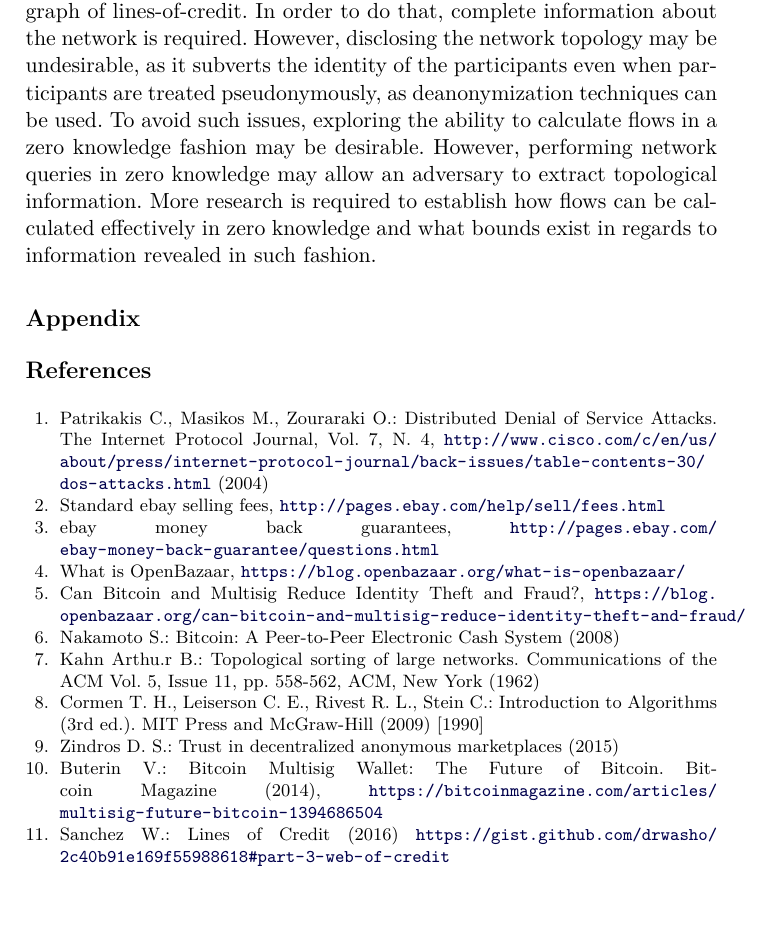
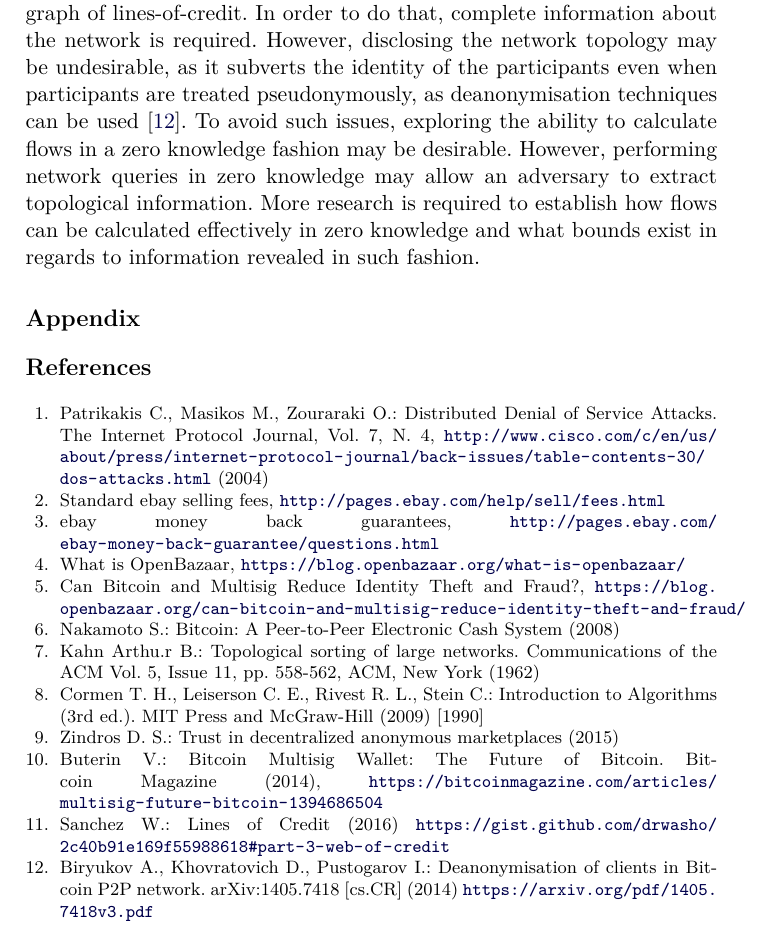
Before and after one commit to decrypto-org/TrustIsRisk, a LaTeX paper (paperEng.tex): part of page 26 of 26, cut so that both start at the same text, the shorter picture padded with empty space. Compiled offline with pdfLaTeX.

Commit message:
added deanonymization reference

```diff
--- a/paperEng.tex
+++ b/paperEng.tex
@@ -1376,25 +1376,17 @@ while (True)
   \section{Related Work}
 
   \section{Further Research}
-
-  While our trust network can form a basis for risk-invariant transactions in
-  the anonymous and decentralized setting, more research is required to achieve
-  other desirable properties. Some directions for future research are outlined
-  below.
+     While our trust network can form a basis for risk-invariant transactions in the anonymous and decentralized setting,
+     more research is required to achieve other desirable properties. Some directions for future research are outlined below.
 
   \subsection{Zero knowledge}
-
-  Our network evaluates indirect trust by computing the max flow in the graph
-  of lines-of-credit. In order to do that, complete information about the
-  network is required. However, disclosing the network topology may be
-  undesirable, as it subverts the identity of the participants even when
-  participants are treated pseudonymously, as deanonymization techniques can be
-  used. To avoid such issues, exploring the ability to calculate flows in a
-  zero knowledge fashion may be desirable. However, performing network queries
-  in zero knowledge may allow an adversary to extract topological information.
-  More research is required to establish how flows can be calculated
-  effectively in zero knowledge and what bounds exist in regards to information
-  revealed in such fashion.
+     Our network evaluates indirect trust by computing the max flow in the graph of lines-of-credit. In order to do that,
+     complete information about the network is required. However, disclosing the network topology may be undesirable, as it
+     subverts the identity of the participants even when participants are treated pseudonymously, as deanonymisation
+     techniques can be used \cite{deanonymisation}. To avoid such issues, exploring the ability to calculate flows in a zero
+     knowledge fashion may be desirable. However, performing network queries in zero knowledge may allow an adversary to
+     extract topological information. More research is required to establish how flows can be calculated effectively in zero
+     knowledge and what bounds exist in regards to information revealed in such fashion.
 
   \section*{Appendix}
 
@@ -1428,6 +1420,10 @@ while (True)
      \url{https://bitcoinmagazine.com/articles/multisig-future-bitcoin-1394686504}
      \bibitem{loc}
      Sanchez W.: Lines of Credit (2016) \url{https://gist.github.com/drwasho/2c40b91e169f55988618#part-3-web-of-credit}
+     \bibitem{deanonymisation}
+     Biryukov A., Khovratovich D., Pustogarov I.: Deanonymisation of clients in Bitcoin P2P network. arXiv:1405.7418 [cs.CR]
+     (2014)
+     \url{https://arxiv.org/pdf/1405.7418v3.pdf}
   \end{thebibliography}
 
 \end{document}
```
Also changed, not shown: paperEng.pdf.
